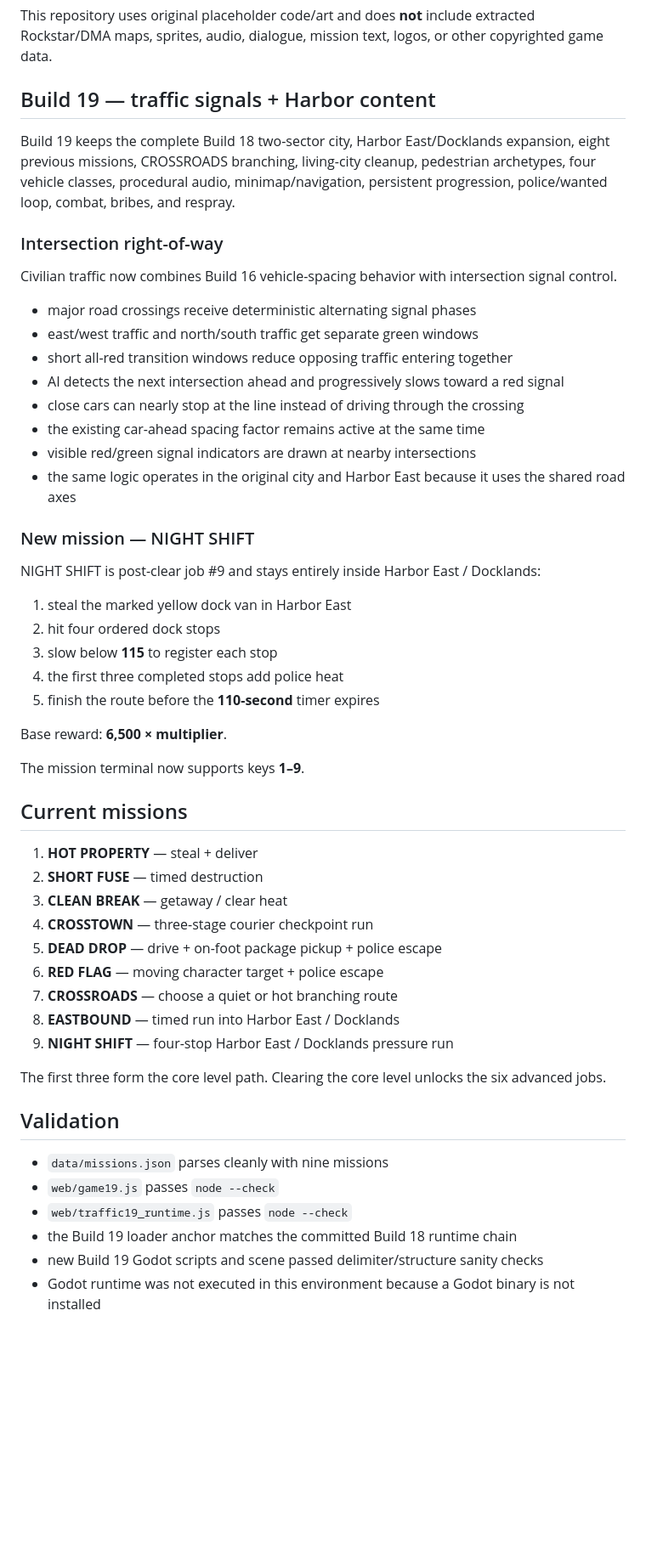
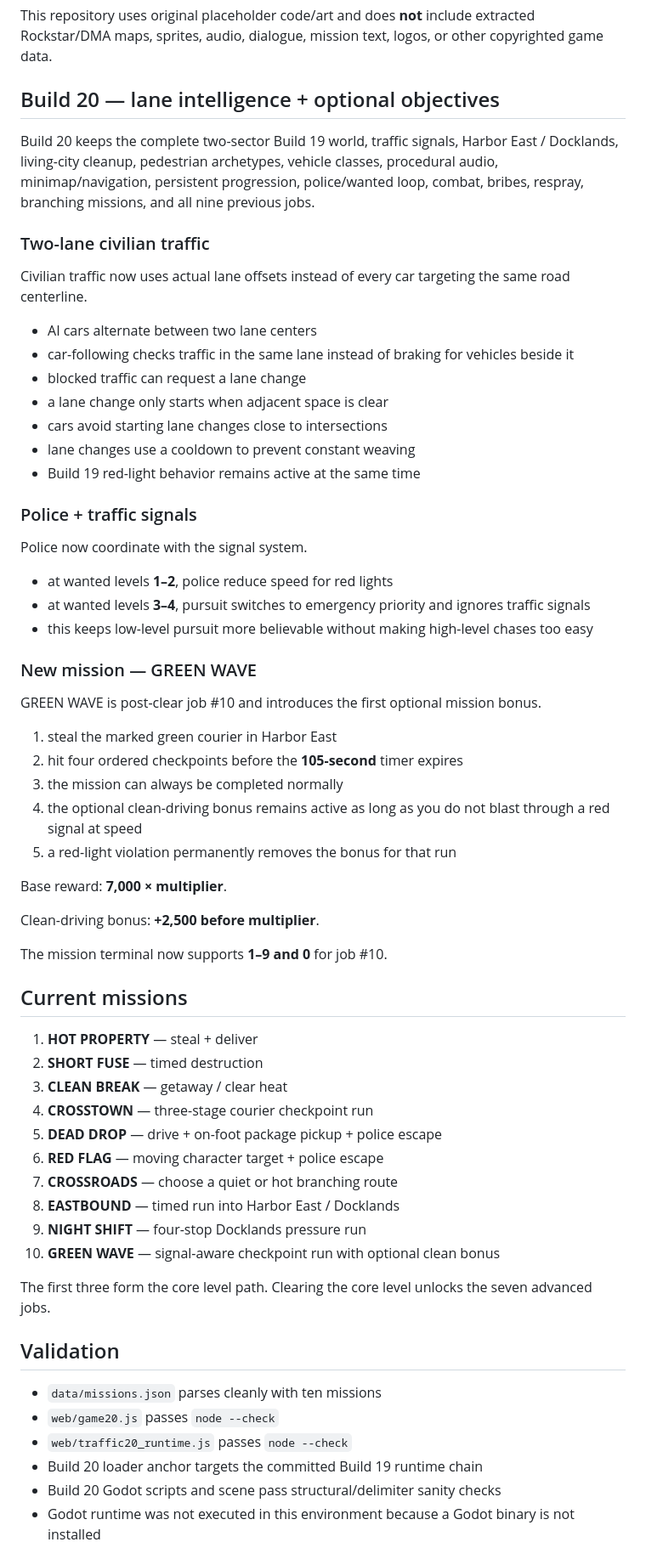
Before and after one commit to flesentine/gta1, a Markdown page: README.md, the part around one of its changes. Shown at 85% size. Drawn GitHub-style; blank space fills up the shorter version.

Commit message:
Document Build 20 lane intelligence and GREEN WAVE

```diff
--- a/README.md
+++ b/README.md
@@ -4,36 +4,45 @@ A from-scratch, top-down crime-sandbox prototype inspired by the gameplay struct
 
 This repository uses original placeholder code/art and does **not** include extracted Rockstar/DMA maps, sprites, audio, dialogue, mission text, logos, or other copyrighted game data.
 
-## Build 19 — traffic signals + Harbor content
+## Build 20 — lane intelligence + optional objectives
 
-Build 19 keeps the complete Build 18 two-sector city, Harbor East/Docklands expansion, eight previous missions, CROSSROADS branching, living-city cleanup, pedestrian archetypes, four vehicle classes, procedural audio, minimap/navigation, persistent progression, police/wanted loop, combat, bribes, and respray.
+Build 20 keeps the complete two-sector Build 19 world, traffic signals, Harbor East / Docklands, living-city cleanup, pedestrian archetypes, vehicle classes, procedural audio, minimap/navigation, persistent progression, police/wanted loop, combat, bribes, respray, branching missions, and all nine previous jobs.
 
-### Intersection right-of-way
+### Two-lane civilian traffic
 
-Civilian traffic now combines Build 16 vehicle-spacing behavior with intersection signal control.
+Civilian traffic now uses actual lane offsets instead of every car targeting the same road centerline.
 
-- major road crossings receive deterministic alternating signal phases
-- east/west traffic and north/south traffic get separate green windows
-- short all-red transition windows reduce opposing traffic entering together
-- AI detects the next intersection ahead and progressively slows toward a red signal
-- close cars can nearly stop at the line instead of driving through the crossing
-- the existing car-ahead spacing factor remains active at the same time
-- visible red/green signal indicators are drawn at nearby intersections
-- the same logic operates in the original city and Harbor East because it uses the shared road axes
+- AI cars alternate between two lane centers
+- car-following checks traffic in the same lane instead of braking for vehicles beside it
+- blocked traffic can request a lane change
+- a lane change only starts when adjacent space is clear
+- cars avoid starting lane changes close to intersections
+- lane changes use a cooldown to prevent constant weaving
+- Build 19 red-light behavior remains active at the same time
 
-### New mission — NIGHT SHIFT
+### Police + traffic signals
 
-NIGHT SHIFT is post-clear job #9 and stays entirely inside Harbor East / Docklands:
+Police now coordinate with the signal system.
 
-1. steal the marked yellow dock van in Harbor East
-2. hit four ordered dock stops
-3. slow below **115** to register each stop
-4. the first three completed stops add police heat
-5. finish the route before the **110-second** timer expires
+- at wanted levels **1–2**, police reduce speed for red lights
+- at wanted levels **3–4**, pursuit switches to emergency priority and ignores traffic signals
+- this keeps low-level pursuit more believable without making high-level chases too easy
 
-Base reward: **6,500 × multiplier**.
+### New mission — GREEN WAVE
 
-The mission terminal now supports keys **1–9**.
+GREEN WAVE is post-clear job #10 and introduces the first optional mission bonus.
+
+1. steal the marked green courier in Harbor East
+2. hit four ordered checkpoints before the **105-second** timer expires
+3. the mission can always be completed normally
+4. the optional clean-driving bonus remains active as long as you do not blast through a red signal at speed
+5. a red-light violation permanently removes the bonus for that run
+
+Base reward: **7,000 × multiplier**.
+
+Clean-driving bonus: **+2,500 before multiplier**.
+
+The mission terminal now supports **1–9 and 0** for job #10.
 
 ## Current missions
 
@@ -45,17 +54,18 @@ The mission terminal now supports keys **1–9**.
 6. **RED FLAG** — moving character target + police escape
 7. **CROSSROADS** — choose a quiet or hot branching route
 8. **EASTBOUND** — timed run into Harbor East / Docklands
-9. **NIGHT SHIFT** — four-stop Harbor East / Docklands pressure run
+9. **NIGHT SHIFT** — four-stop Docklands pressure run
+10. **GREEN WAVE** — signal-aware checkpoint run with optional clean bonus
 
-The first three form the core level path. Clearing the core level unlocks the six advanced jobs.
+The first three form the core level path. Clearing the core level unlocks the seven advanced jobs.
 
 ## Validation
 
-- `data/missions.json` parses cleanly with nine missions
-- `web/game19.js` passes `node --check`
-- `web/traffic19_runtime.js` passes `node --check`
-- the Build 19 loader anchor matches the committed Build 18 runtime chain
-- new Build 19 Godot scripts and scene passed delimiter/structure sanity checks
+- `data/missions.json` parses cleanly with ten missions
+- `web/game20.js` passes `node --check`
+- `web/traffic20_runtime.js` passes `node --check`
+- Build 20 loader anchor targets the committed Build 19 runtime chain
+- Build 20 Godot scripts and scene pass structural/delimiter sanity checks
 - Godot runtime was not executed in this environment because a Godot binary is not installed
 
 ## Engine
```
Also changed, not shown: other parts of README.md (+2 -2 lines).
